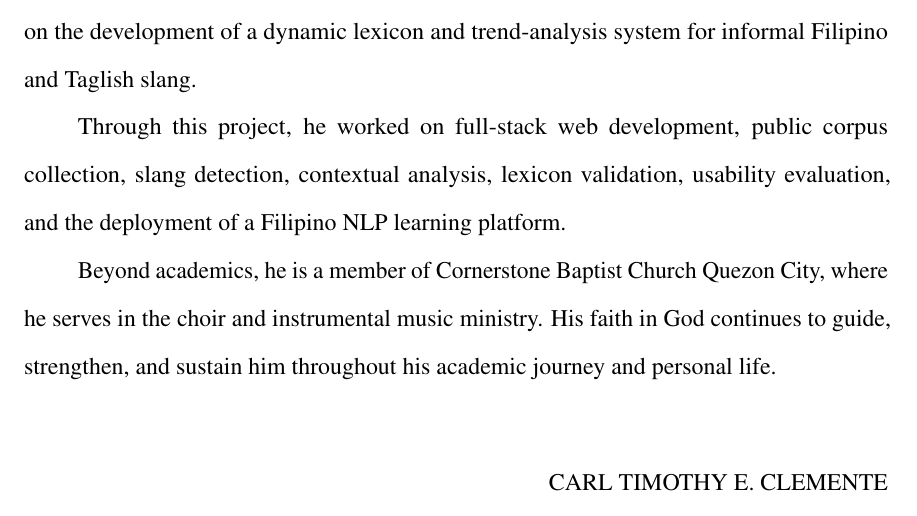
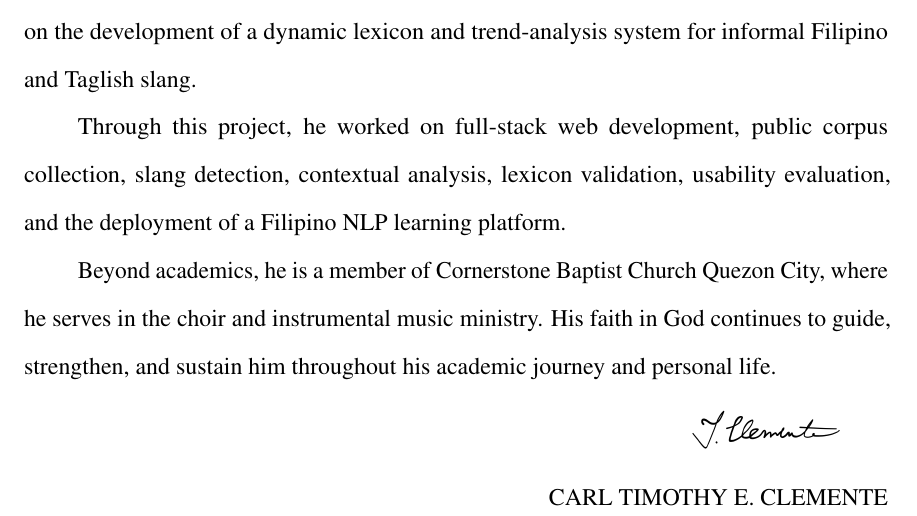
Before and after one commit to Schillion/Pinoy_Speak, a LaTeX thesis (ICS_Manuscript/main.tex): part of page 3 of 40, cut so that both start at the same text. Compiled offline with pdfLaTeX.

Commit message:
manuscript: embed author signature in biosketch page

```diff
--- a/ICS_Manuscript/main.tex
+++ b/ICS_Manuscript/main.tex
@@ -179,7 +179,10 @@ Through this project, he worked on full-stack web development, public corpus col
 
 Beyond academics, he is a member of Cornerstone Baptist Church Quezon City, where he serves in the choir and instrumental music ministry. His faith in God continues to guide, strengthen, and sustain him throughout his academic journey and personal life.
 
-\addauthorsignaturefield
+\begin{flushright}
+\includegraphics[width=3.5cm]{author_signature}\\[0.2ex]
+\AUTHOR
+\end{flushright}
 
 \end{biosketch}
 
```
Also changed, not shown: ICS_Manuscript/Clemente_Manuscript.pdf, ICS_Manuscript/author_signature.png (added).
